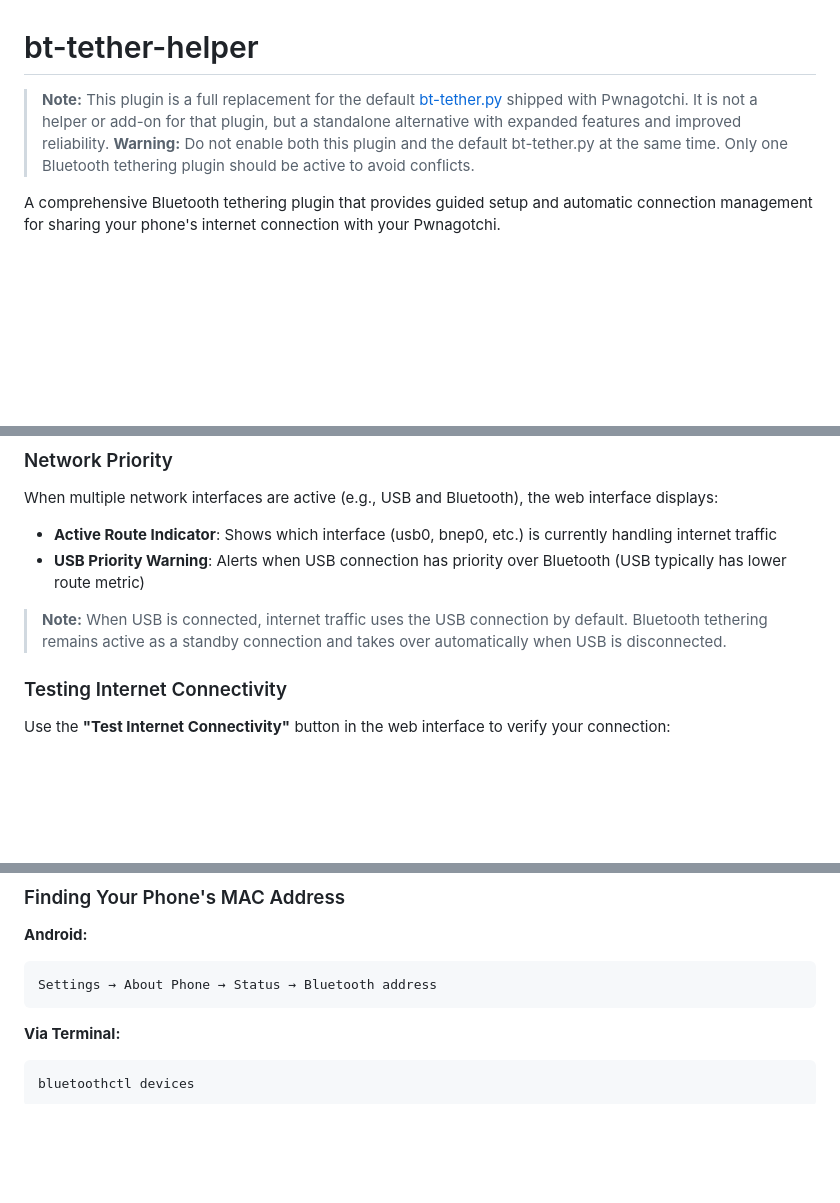
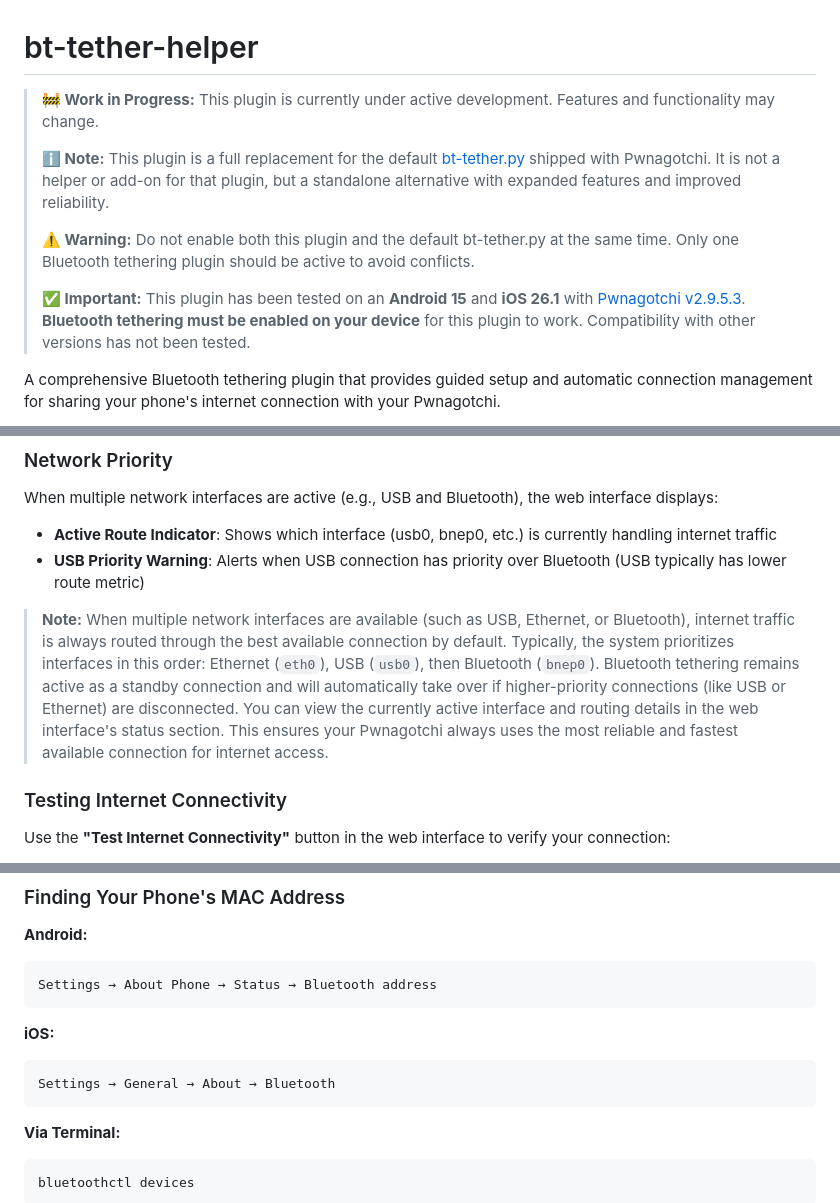
Before and after one commit to wsvdmeer/pwnagotchi-plugins, a Markdown page: bt-tether-helper/README.md, 3 parts joined by grey strips. GitHub-like rendering; blank space fills up the shorter version.

````diff
--- a/bt-tether-helper/README.md
+++ b/bt-tether-helper/README.md
@@ -1,7 +1,12 @@
 # bt-tether-helper
 
-> **Note:** This plugin is a full replacement for the default [bt-tether.py](https://github.com/jayofelony/pwnagotchi/blob/noai/pwnagotchi/plugins/default/bt-tether.py) shipped with Pwnagotchi. It is not a helper or add-on for that plugin, but a standalone alternative with expanded features and improved reliability.
-> **Warning:** Do not enable both this plugin and the default bt-tether.py at the same time. Only one Bluetooth tethering plugin should be active to avoid conflicts.
+> **🚧 Work in Progress:** This plugin is currently under active development. Features and functionality may change.
+>
+> **ℹ️ Note:** This plugin is a full replacement for the default [bt-tether.py](https://github.com/jayofelony/pwnagotchi/blob/noai/pwnagotchi/plugins/default/bt-tether.py) shipped with Pwnagotchi. It is not a helper or add-on for that plugin, but a standalone alternative with expanded features and improved reliability.
+>
+> **⚠️ Warning:** Do not enable both this plugin and the default bt-tether.py at the same time. Only one Bluetooth tethering plugin should be active to avoid conflicts.
+>
+> **✅ Important:** This plugin has been tested on an **Android 15** and **iOS 26.1** with [Pwnagotchi v2.9.5.3](https://github.com/jayofelony/pwnagotchi/releases/tag/v2.9.5.3). **Bluetooth tethering must be enabled on your device** for this plugin to work. Compatibility with other versions has not been tested.
 
 A comprehensive Bluetooth tethering plugin that provides guided setup and automatic connection management for sharing your phone's internet connection with your Pwnagotchi.
 
@@ -82,7 +83,7 @@ When multiple network interfaces are active (e.g., USB and Bluetooth), the web i
 - **Active Route Indicator**: Shows which interface (usb0, bnep0, etc.) is currently handling internet traffic
 - **USB Priority Warning**: Alerts when USB connection has priority over Bluetooth (USB typically has lower route metric)
 
-> **Note:** When USB is connected, internet traffic uses the USB connection by default. Bluetooth tethering remains active as a standby connection and takes over automatically when USB is disconnected.
+> **Note:** When multiple network interfaces are available (such as USB, Ethernet, or Bluetooth), internet traffic is always routed through the best available connection by default. Typically, the system prioritizes interfaces in this order: Ethernet (`eth0`), USB (`usb0`), then Bluetooth (`bnep0`). Bluetooth tethering remains active as a standby connection and will automatically take over if higher-priority connections (like USB or Ethernet) are disconnected. You can view the currently active interface and routing details in the web interface's status section. This ensures your Pwnagotchi always uses the most reliable and fastest available connection for internet access.
 
 ### Testing Internet Connectivity
 
@@ -236,6 +237,12 @@ To disable auto-reconnect, set `main.plugins.bt-tether-helper.auto_reconnect = f
 Settings → About Phone → Status → Bluetooth address
 ```
 
+**iOS:**
+
+```
+Settings → General → About → Bluetooth
+```
+
 **Via Terminal:**
 
 ```bash
````
Also changed, not shown: other parts of bt-tether-helper/README.md (+0 -8 lines).
